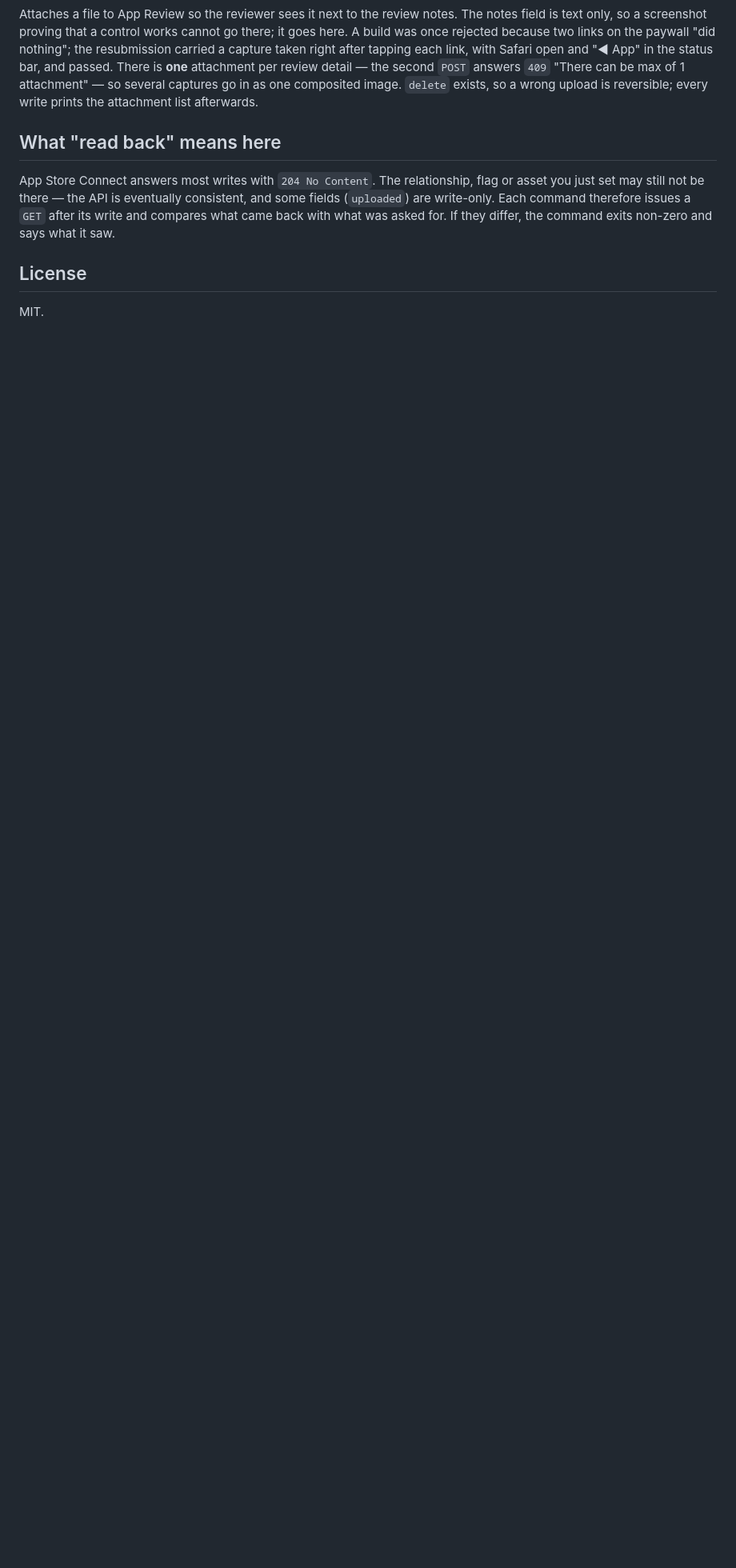
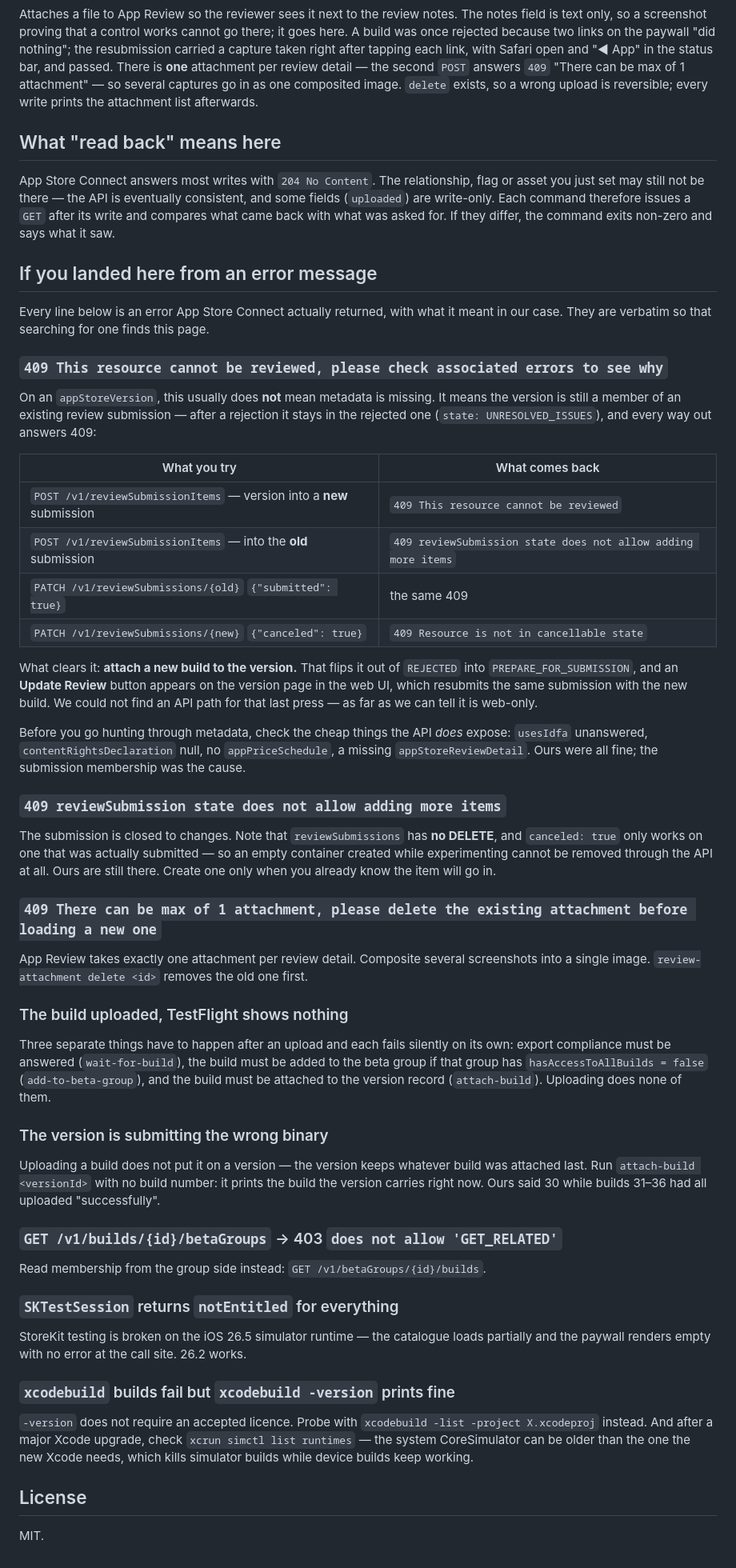
Before and after one commit to vskromny/appstore-release-kit, a Markdown page: README.md, the part around the change. Shown at 80% size. Drawn GitHub-style; blank space fills up the shorter version.

Commit message:
README: index the error messages people actually search for
Nobody searches for the name of this repo. They search for the error App
Store Connect just printed at them. Each heading is a verbatim error string
with what it meant in our case and what cleared it.

Co-Authored-By: Claude Opus 5 <noreply@anthropic.com>
Claude-Session: https://claude.ai/code/session_0149n3Y3xpbxQdHjEDNVGD3H

```diff
--- a/README.md
+++ b/README.md
@@ -81,6 +81,74 @@ you just set may still not be there — the API is eventually consistent, and so
 what came back with what was asked for. If they differ, the command exits non-zero and says
 what it saw.
 
+## If you landed here from an error message
+
+Every line below is an error App Store Connect actually returned, with what it meant in our
+case. They are verbatim so that searching for one finds this page.
+
+### `409 This resource cannot be reviewed, please check associated errors to see why`
+
+On an `appStoreVersion`, this usually does **not** mean metadata is missing. It means the
+version is still a member of an existing review submission — after a rejection it stays in the
+rejected one (`state: UNRESOLVED_ISSUES`), and every way out answers 409:
+
+| What you try | What comes back |
+|---|---|
+| `POST /v1/reviewSubmissionItems` — version into a **new** submission | `409 This resource cannot be reviewed` |
+| `POST /v1/reviewSubmissionItems` — into the **old** submission | `409 reviewSubmission state does not allow adding more items` |
+| `PATCH /v1/reviewSubmissions/{old}` `{"submitted": true}` | the same 409 |
+| `PATCH /v1/reviewSubmissions/{new}` `{"canceled": true}` | `409 Resource is not in cancellable state` |
+
+What clears it: **attach a new build to the version.** That flips it out of `REJECTED` into
+`PREPARE_FOR_SUBMISSION`, and an **Update Review** button appears on the version page in the web
+UI, which resubmits the same submission with the new build. We could not find an API path for
+that last press — as far as we can tell it is web-only.
+
+Before you go hunting through metadata, check the cheap things the API *does* expose:
+`usesIdfa` unanswered, `contentRightsDeclaration` null, no `appPriceSchedule`, a missing
+`appStoreReviewDetail`. Ours were all fine; the submission membership was the cause.
+
+### `409 reviewSubmission state does not allow adding more items`
+
+The submission is closed to changes. Note that `reviewSubmissions` has **no DELETE**, and
+`canceled: true` only works on one that was actually submitted — so an empty container created
+while experimenting cannot be removed through the API at all. Ours are still there. Create one
+only when you already know the item will go in.
+
+### `409 There can be max of 1 attachment, please delete the existing attachment before loading a new one`
+
+App Review takes exactly one attachment per review detail. Composite several screenshots into a
+single image. `review-attachment delete <id>` removes the old one first.
+
+### The build uploaded, TestFlight shows nothing
+
+Three separate things have to happen after an upload and each fails silently on its own:
+export compliance must be answered (`wait-for-build`), the build must be added to the beta group
+if that group has `hasAccessToAllBuilds = false` (`add-to-beta-group`), and the build must be
+attached to the version record (`attach-build`). Uploading does none of them.
+
+### The version is submitting the wrong binary
+
+Uploading a build does not put it on a version — the version keeps whatever build was attached
+last. Run `attach-build <versionId>` with no build number: it prints the build the version
+carries right now. Ours said 30 while builds 31–36 had all uploaded "successfully".
+
+### `GET /v1/builds/{id}/betaGroups` → 403 `does not allow 'GET_RELATED'`
+
+Read membership from the group side instead: `GET /v1/betaGroups/{id}/builds`.
+
+### `SKTestSession` returns `notEntitled` for everything
+
+StoreKit testing is broken on the iOS 26.5 simulator runtime — the catalogue loads partially and
+the paywall renders empty with no error at the call site. 26.2 works.
+
+### `xcodebuild` builds fail but `xcodebuild -version` prints fine
+
+`-version` does not require an accepted licence. Probe with `xcodebuild -list -project X.xcodeproj`
+instead. And after a major Xcode upgrade, check `xcrun simctl list runtimes` — the system
+CoreSimulator can be older than the one the new Xcode needs, which kills simulator builds while
+device builds keep working.
+
 ## License
 
 MIT.
```
